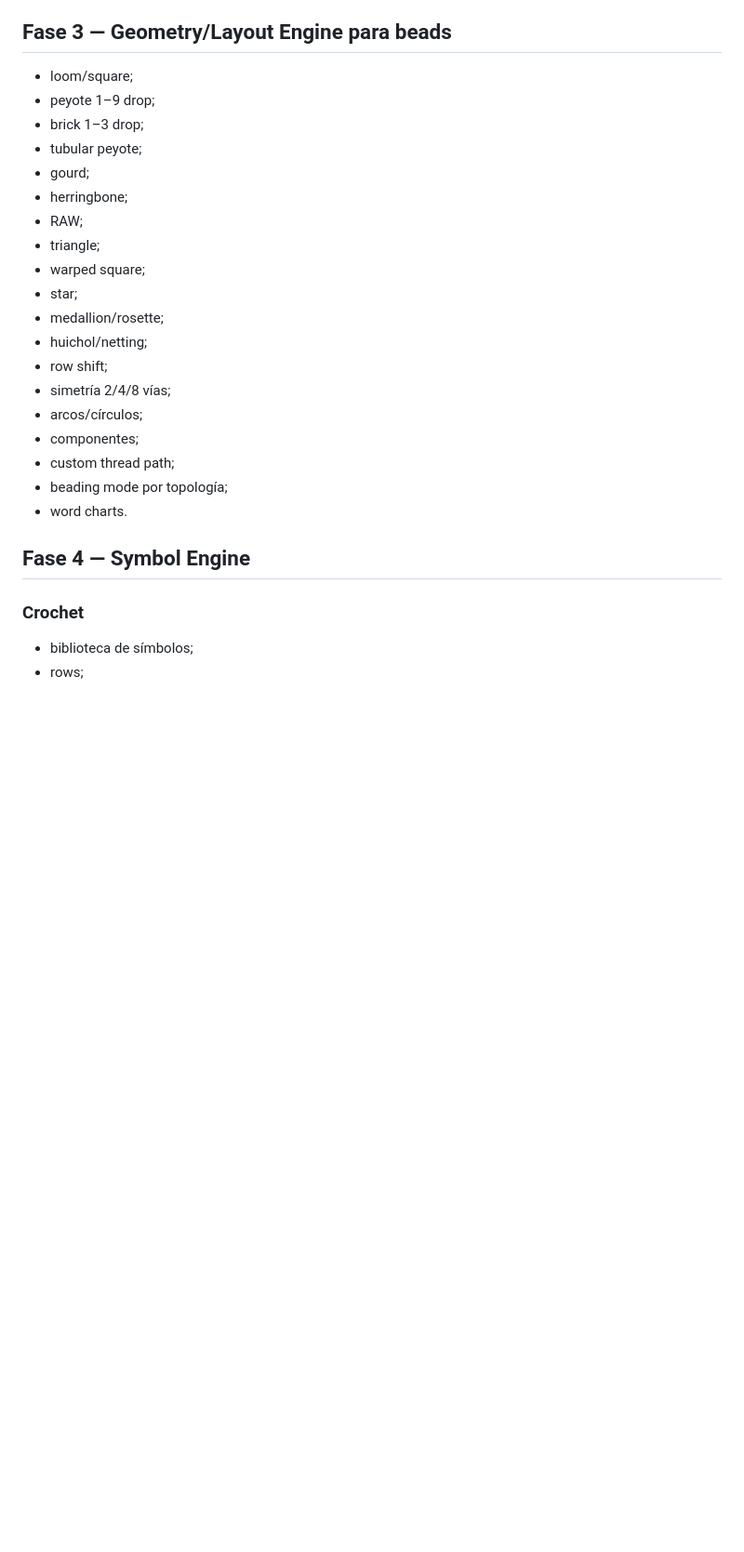
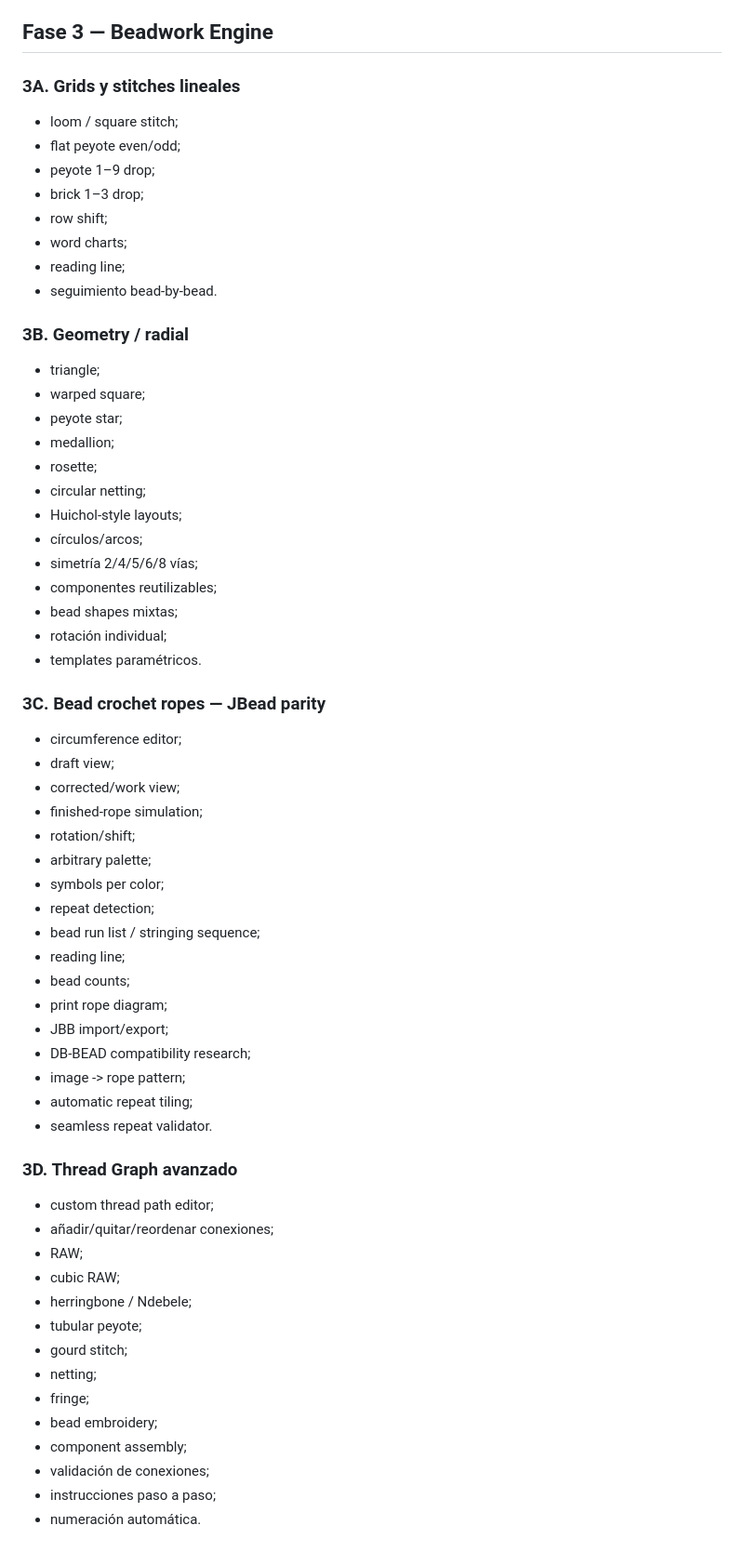
Before and after one commit to viccentebb-eng/OpenPattern, a Markdown page: docs/ROADMAP.md, the part around one of its changes. Shown at 93% size. Drawn GitHub-style; blank space fills up the shorter version.

```diff
--- a/docs/ROADMAP.md
+++ b/docs/ROADMAP.md
@@ -55,27 +78,64 @@ Pattern Core, Grid Engine, schema v1, Technique Registry y pruebas.
 - shopping list.
 
-## Fase 3 — Geometry/Layout Engine para beads
-- loom/square;
+## Fase 3 — Beadwork Engine
+
+### 3A. Grids y stitches lineales
+- loom / square stitch;
+- flat peyote even/odd;
 - peyote 1–9 drop;
 - brick 1–3 drop;
-- tubular peyote;
-- gourd;
-- herringbone;
-- RAW;
+- row shift;
+- word charts;
+- reading line;
+- seguimiento bead-by-bead.
+
+### 3B. Geometry / radial
 - triangle;
 - warped square;
-- star;
-- medallion/rosette;
-- huichol/netting;
-- row shift;
-- simetría 2/4/8 vías;
-- arcos/círculos;
-- componentes;
-- custom thread path;
-- beading mode por topología;
-- word charts.
+- peyote star;
+- medallion;
+- rosette;
+- circular netting;
+- Huichol-style layouts;
+- círculos/arcos;
+- simetría 2/4/5/6/8 vías;
+- componentes reutilizables;
+- bead shapes mixtas;
+- rotación individual;
+- templates paramétricos.
 
-## Fase 4 — Symbol Engine
+### 3C. Bead crochet ropes — JBead parity
+- circumference editor;
+- draft view;
+- corrected/work view;
+- finished-rope simulation;
+- rotation/shift;
+- arbitrary palette;
+- symbols per color;
+- repeat detection;
+- bead run list / stringing sequence;
+- reading line;
+- bead counts;
+- print rope diagram;
+- JBB import/export;
+- DB-BEAD compatibility research;
+- image -> rope pattern;
+- automatic repeat tiling;
+- seamless repeat validator.
 
-### Crochet
-- biblioteca de símbolos;
+### 3D. Thread Graph avanzado
+- custom thread path editor;
+- añadir/quitar/reordenar conexiones;
+- RAW;
+- cubic RAW;
+- herringbone / Ndebele;
+- tubular peyote;
+- gourd stitch;
+- netting;
+- fringe;
+- bead embroidery;
+- component assembly;
+- validación de conexiones;
+- instrucciones paso a paso;
+- numeración automática.
+
```
Also changed, not shown: other parts of docs/ROADMAP.md (+152 -58 lines).
